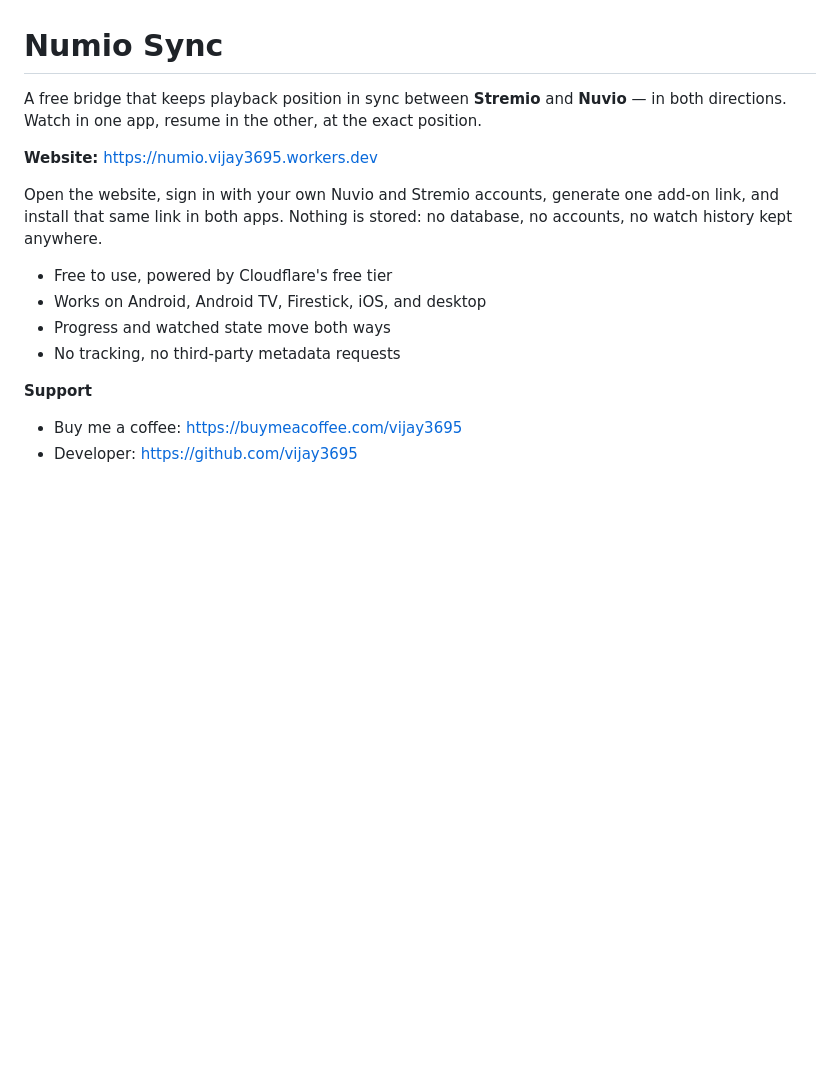
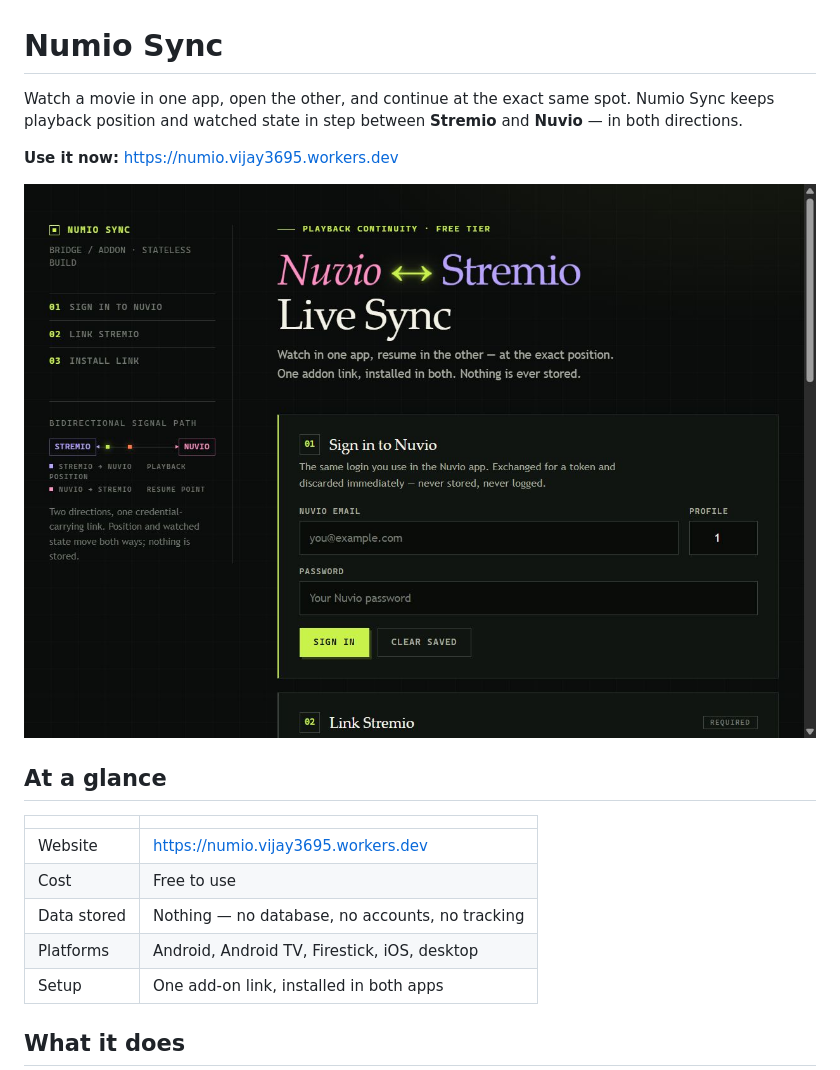
Before and after one commit to vijay3695/Numio-Sync, a Markdown page: README.md, the part around one of its changes. Drawn GitHub-style; pictures changed too: docs/sign-in.jpeg (added); blank space fills up the shorter version.

```diff
--- a/README.md
+++ b/README.md
@@ -1,18 +1,20 @@
 # Numio Sync
 
-A free bridge that keeps playback position in sync between **Stremio** and **Nuvio** — in both directions. Watch in one app, resume in the other, at the exact position.
+Watch a movie in one app, open the other, and continue at the exact same spot. Numio Sync keeps playback position and watched state in step between **Stremio** and **Nuvio** — in both directions.
 
-**Website:** https://numio.vijay3695.workers.dev
+**Use it now:** https://numio.vijay3695.workers.dev
 
-Open the website, sign in with your own Nuvio and Stremio accounts, generate one add-on link, and install that same link in both apps. Nothing is stored: no database, no accounts, no watch history kept anywhere.
+![Numio Sync sign-in page](docs/sign-in.jpeg)
 
-- Free to use, powered by Cloudflare's free tier
-- Works on Android, Android TV, Firestick, iOS, and desktop
-- Progress and watched state move both ways
-- No tracking, no third-party metadata requests
+## At a glance
 
-**Support**
+| | |
+|---|---|
+| Website | https://numio.vijay3695.workers.dev |
+| Cost | Free to use |
+| Data stored | Nothing — no database, no accounts, no tracking |
+| Platforms | Android, Android TV, Firestick, iOS, desktop |
+| Setup | One add-on link, installed in both apps |
 
-- Buy me a coffee: https://buymeacoffee.com/vijay3695
-- Developer: https://github.com/vijay3695
+## What it does
 
```
Also changed, not shown: other parts of README.md (+30 -1 lines), docs/install.jpeg (added).
